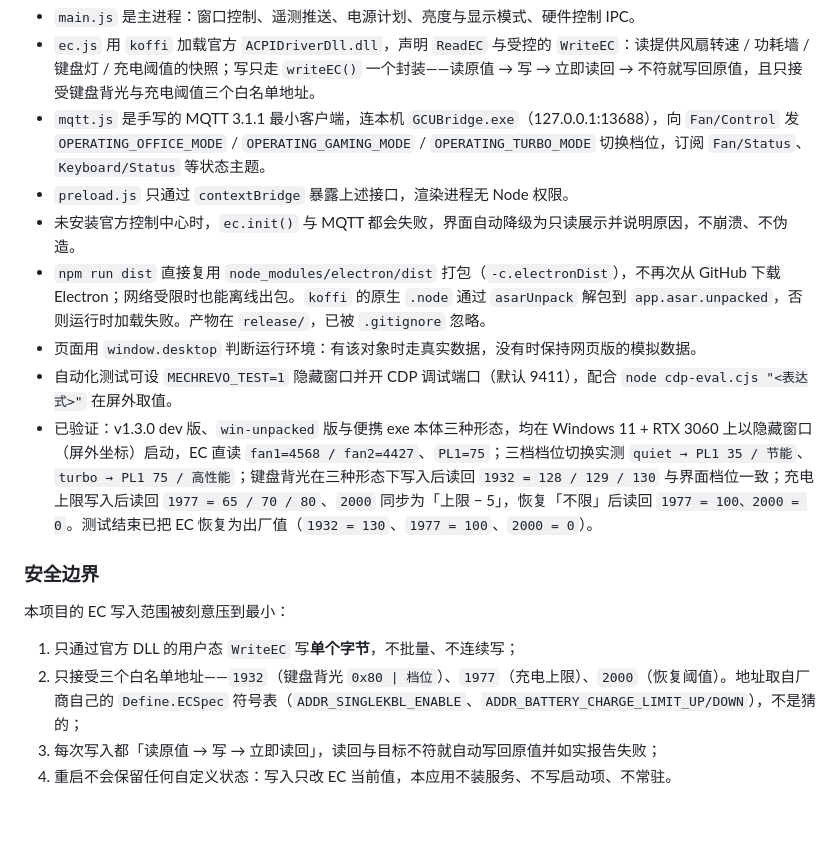
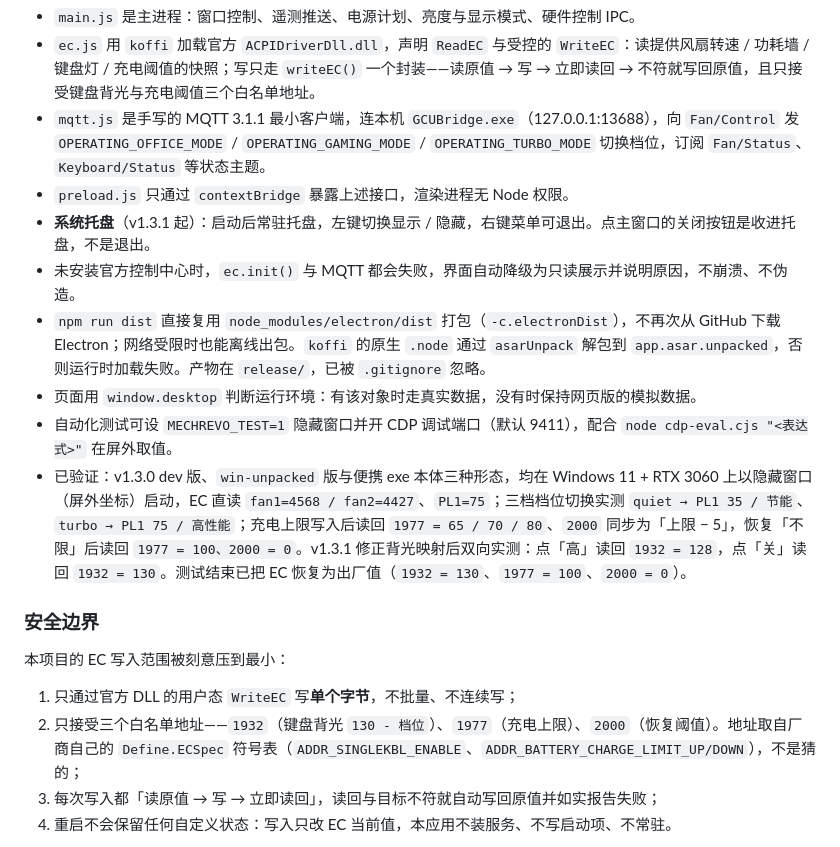
Before and after one commit to bietou123/mechrevo-control, a Markdown page: README.md, the part around one of its changes. Drawn GitHub-style; blank space fills up the shorter version.

```diff
--- a/README.md
+++ b/README.md
@@ -70,18 +74,19 @@ npm run dist         # 打便携版 release/MECHREVO-Control-<version>.exe
 - `ec.js` 用 `koffi` 加载官方 `ACPIDriverDll.dll`，声明 `ReadEC` 与受控的 `WriteEC`：读提供风扇转速 / 功耗墙 / 键盘灯 / 充电阈值的快照；写只走 `writeEC()` 一个封装——读原值 → 写 → 立即读回 → 不符就写回原值，且只接受键盘背光与充电阈值三个白名单地址。
 - `mqtt.js` 是手写的 MQTT 3.1.1 最小客户端，连本机 `GCUBridge.exe`（127.0.0.1:13688），向 `Fan/Control` 发 `OPERATING_OFFICE_MODE` / `OPERATING_GAMING_MODE` / `OPERATING_TURBO_MODE` 切换档位，订阅 `Fan/Status`、`Keyboard/Status` 等状态主题。
 - `preload.js` 只通过 `contextBridge` 暴露上述接口，渲染进程无 Node 权限。
+- **系统托盘**（v1.3.1 起）：启动后常驻托盘，左键切换显示 / 隐藏，右键菜单可退出。点主窗口的关闭按钮是收进托盘，不是退出。
 - 未安装官方控制中心时，`ec.init()` 与 MQTT 都会失败，界面自动降级为只读展示并说明原因，不崩溃、不伪造。
 - `npm run dist` 直接复用 `node_modules/electron/dist` 打包（`-c.electronDist`），不再次从 GitHub 下载 Electron；网络受限时也能离线出包。`koffi` 的原生 `.node` 通过 `asarUnpack` 解包到 `app.asar.unpacked`，否则运行时加载失败。产物在 `release/`，已被 `.gitignore` 忽略。
 - 页面用 `window.desktop` 判断运行环境：有该对象时走真实数据，没有时保持网页版的模拟数据。
 - 自动化测试可设 `MECHREVO_TEST=1` 隐藏窗口并开 CDP 调试端口（默认 9411），配合 `node cdp-eval.cjs "<表达式>"` 在屏外取值。
-- 已验证：v1.3.0 dev 版、`win-unpacked` 版与便携 exe 本体三种形态，均在 Windows 11 + RTX 3060 上以隐藏窗口（屏外坐标）启动，EC 直读 `fan1=4568 / fan2=4427`、`PL1=75`；三档档位切换实测 `quiet → PL1 35 / 节能`、`turbo → PL1 75 / 高性能`；键盘背光在三种形态下写入后读回 `1932 = 128 / 129 / 130` 与界面档位一致；充电上限写入后读回 `1977 = 65 / 70 / 80`、`2000` 同步为「上限 − 5」，恢复「不限」后读回 `1977 = 100、2000 = 0`。测试结束已把 EC 恢复为出厂值（`1932 = 130`、`1977 = 100`、`2000 = 0`）。
+- 已验证：v1.3.0 dev 版、`win-unpacked` 版与便携 exe 本体三种形态，均在 Windows 11 + RTX 3060 上以隐藏窗口（屏外坐标）启动，EC 直读 `fan1=4568 / fan2=4427`、`PL1=75`；三档档位切换实测 `quiet → PL1 35 / 节能`、`turbo → PL1 75 / 高性能`；充电上限写入后读回 `1977 = 65 / 70 / 80`、`2000` 同步为「上限 − 5」，恢复「不限」后读回 `1977 = 100、2000 = 0`。v1.3.1 修正背光映射后双向实测：点「高」读回 `1932 = 128`，点「关」读回 `1932 = 130`。测试结束已把 EC 恢复为出厂值（`1932 = 130`、`1977 = 100`、`2000 = 0`）。
 
 ### 安全边界
 
 本项目的 EC 写入范围被刻意压到最小：
 
 1. 只通过官方 DLL 的用户态 `WriteEC` 写**单个字节**，不批量、不连续写；
-2. 只接受三个白名单地址——`1932`（键盘背光 `0x80 | 档位`）、`1977`（充电上限）、`2000`（恢复阈值）。地址取自厂商自己的 `Define.ECSpec` 符号表（`ADDR_SINGLEKBL_ENABLE`、`ADDR_BATTERY_CHARGE_LIMIT_UP/DOWN`），不是猜的；
+2. 只接受三个白名单地址——`1932`（键盘背光 `130 - 档位`）、`1977`（充电上限）、`2000`（恢复阈值）。地址取自厂商自己的 `Define.ECSpec` 符号表（`ADDR_SINGLEKBL_ENABLE`、`ADDR_BATTERY_CHARGE_LIMIT_UP/DOWN`），不是猜的；
 3. 每次写入都「读原值 → 写 → 立即读回」，读回与目标不符就自动写回原值并如实报告失败；
 4. 重启不会保留任何自定义状态：写入只改 EC 当前值，本应用不装服务、不写启动项、不常驻。
 
```
Also changed, not shown: other parts of README.md (+23 -13 lines), docs/preview/battery.png, docs/preview/dashboard.png, docs/preview/lighting.png, docs/preview/performance.png, 7 other files.
